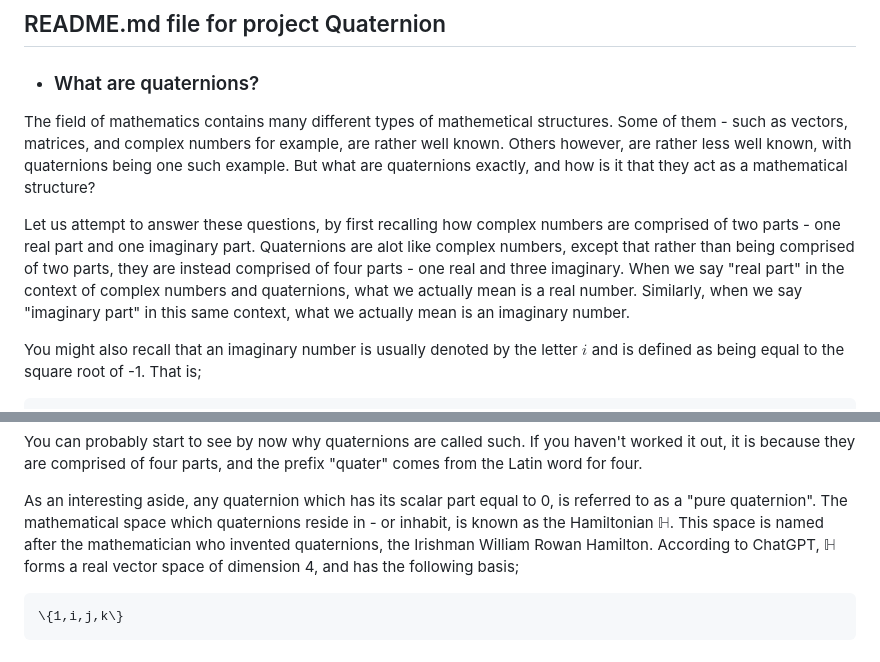
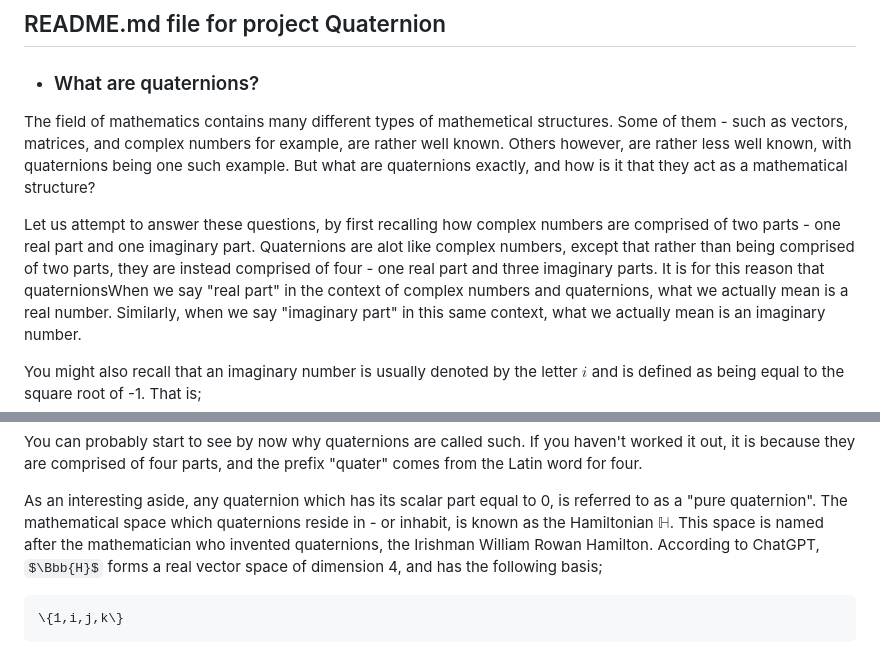
Before and after one commit to c-sanders/Quaternion, a Markdown page: README.md, 2 parts joined by grey strips. Rendered like a GitHub page; some formulas as TeX source.

````diff
--- a/README.md
+++ b/README.md
@@ -11,7 +11,7 @@ But what are quaternions exactly, and how is it that they act as a mathematical
 Let us attempt to answer these questions, by first recalling how
 complex numbers are comprised of two parts - one real part and one imaginary part. Quaternions are
 alot like complex numbers, except that rather than being comprised of two parts, they are instead comprised of
-four parts - one real and three imaginary. When we say "real part" in the context of complex numbers
+four - one real part and three imaginary parts. It is for this reason that quaternionsWhen we say "real part" in the context of complex numbers
 and quaternions, what we actually mean is a real number. Similarly, when we say "imaginary part"
 in this same context, what we actually mean is an imaginary number.
 
@@ -45,7 +45,7 @@ is because they are comprised of four parts, and the prefix "quater" comes from
 As an interesting aside, any quaternion which has its scalar part equal to 0, is referred to
 as a "pure quaternion". The mathematical space which quaternions reside in - or inhabit, is known
 as the Hamiltonian $\mathbb{H}$. This space is named after the mathematician who invented quaternions,
-the Irishman William Rowan Hamilton. According to ChatGPT, $\mathbb{H}$ forms a real vector space of
+the Irishman William Rowan Hamilton. According to ChatGPT, $\Bbb{H}$ forms a real vector space of
 dimension 4, and has the following basis;
 
 ```math
````
